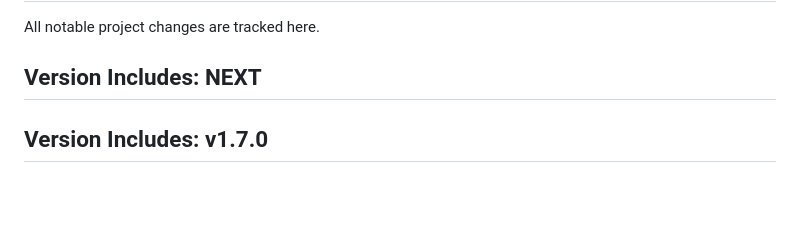
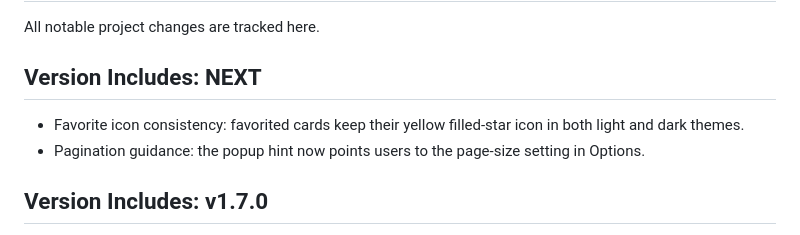
Before and after one commit to linnathoncode/GIF-Vault, a Markdown page: CHANGELOG.md, the part around the change. GitHub-like rendering; blank space fills up the shorter version.

Commit message:
docs: record latest popup updates

```diff
--- a/CHANGELOG.md
+++ b/CHANGELOG.md
@@ -3,6 +3,9 @@
 All notable project changes are tracked here.
 
 ## Version Includes: NEXT
+
+- Favorite icon consistency: favorited cards keep their yellow filled-star icon in both light and dark themes.
+- Pagination guidance: the popup hint now points users to the page-size setting in Options.
 
 ## Version Includes: v1.7.0
 
```
